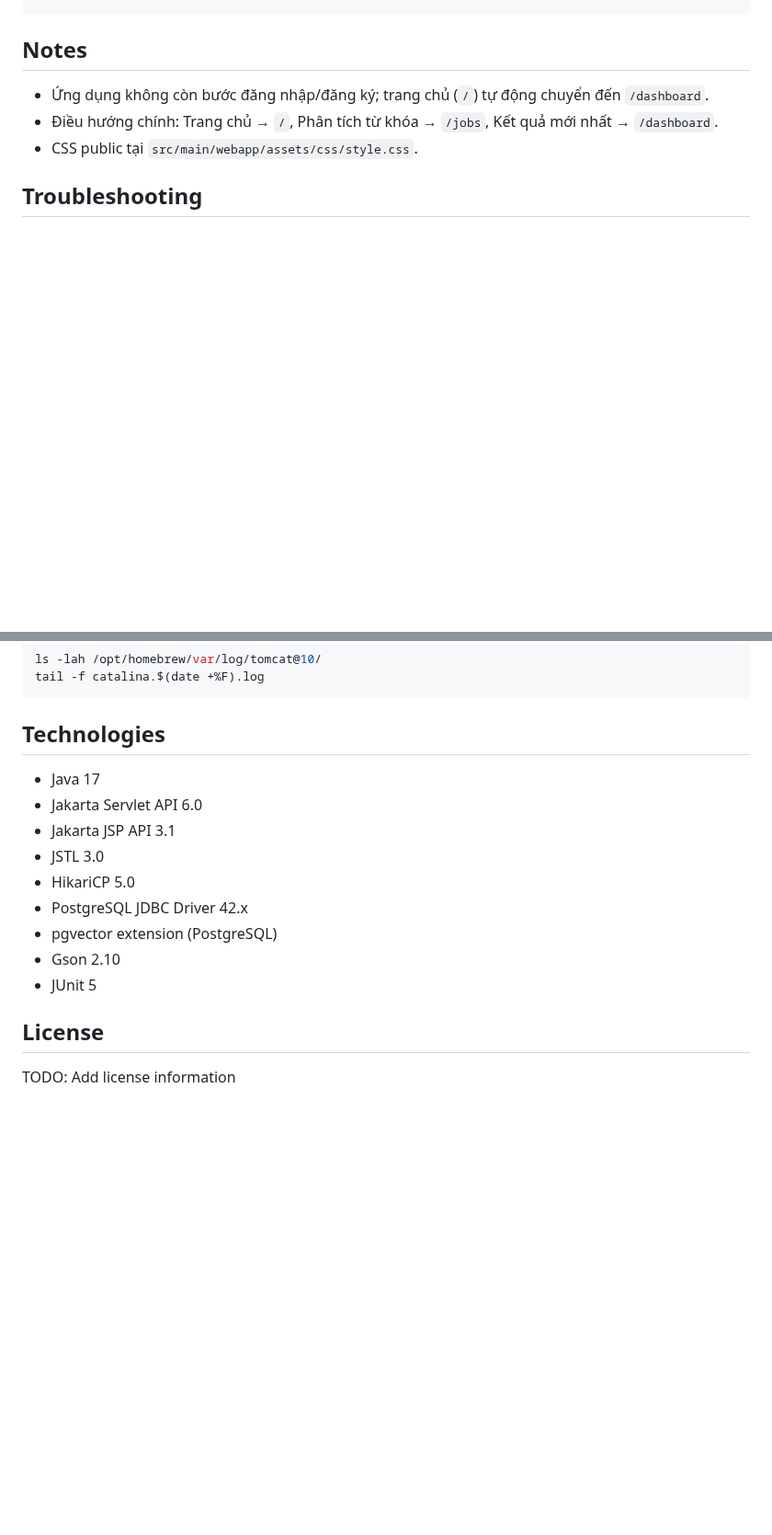
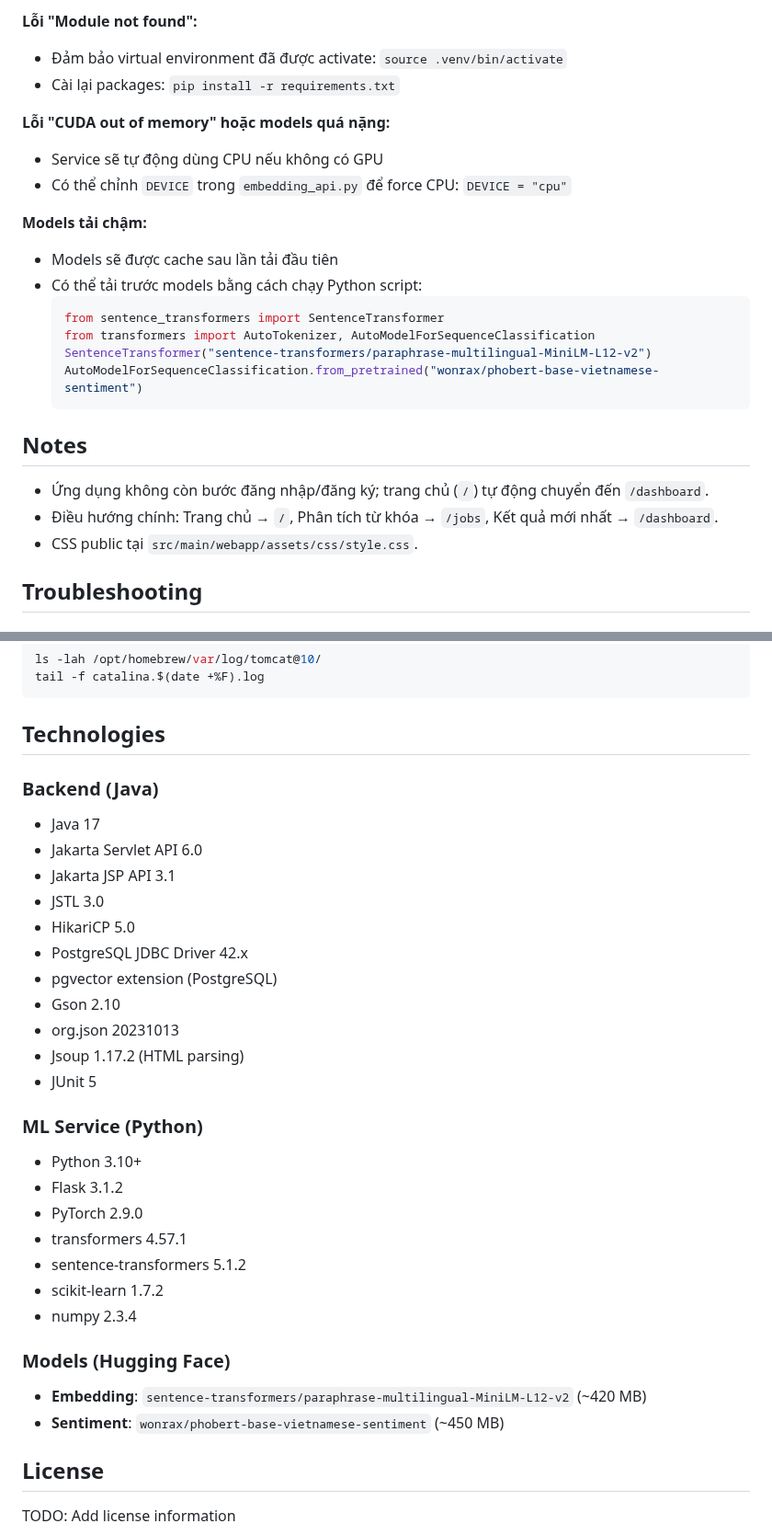
Before and after one commit to river-tech/sentiment-mvc, a Markdown page: README.md, 2 parts joined by grey strips. Shown at 92% size. Drawn GitHub-style; blank space fills up the shorter version.

````diff
--- a/README.md
+++ b/README.md
@@ -326,3 +461,20 @@ curl -s -X POST http://127.0.0.1:9696/embed \
+**Lỗi "Module not found":**
+- Đảm bảo virtual environment đã được activate: `source .venv/bin/activate`
+- Cài lại packages: `pip install -r requirements.txt`
+
+**Lỗi "CUDA out of memory" hoặc models quá nặng:**
+- Service sẽ tự động dùng CPU nếu không có GPU
+- Có thể chỉnh `DEVICE` trong `embedding_api.py` để force CPU: `DEVICE = "cpu"`
+
+**Models tải chậm:**
+- Models sẽ được cache sau lần tải đầu tiên
+- Có thể tải trước models bằng cách chạy Python script:
+  ```python
+  from sentence_transformers import SentenceTransformer
+  from transformers import AutoTokenizer, AutoModelForSequenceClassification
+  SentenceTransformer("sentence-transformers/paraphrase-multilingual-MiniLM-L12-v2")
+  AutoModelForSequenceClassification.from_pretrained("wonrax/phobert-base-vietnamese-sentiment")
+  ```
 
 ## Notes
 
@@ -406,6 +558,7 @@ tail -f catalina.$(date +%F).log
 
 ## Technologies
 
+### Backend (Java)
 - Java 17
 - Jakarta Servlet API 6.0
 - Jakarta JSP API 3.1
@@ -414,7 +567,22 @@ tail -f catalina.$(date +%F).log
 - PostgreSQL JDBC Driver 42.x
 - pgvector extension (PostgreSQL)
 - Gson 2.10
+- org.json 20231013
+- Jsoup 1.17.2 (HTML parsing)
 - JUnit 5
+
+### ML Service (Python)
+- Python 3.10+
+- Flask 3.1.2
+- PyTorch 2.9.0
+- transformers 4.57.1
+- sentence-transformers 5.1.2
+- scikit-learn 1.7.2
+- numpy 2.3.4
+
+### Models (Hugging Face)
+- **Embedding**: `sentence-transformers/paraphrase-multilingual-MiniLM-L12-v2` (~420 MB)
+- **Sentiment**: `wonrax/phobert-base-vietnamese-sentiment` (~450 MB)
 
 ## License
 
````
Also changed, not shown: other parts of README.md (+157 -22 lines).
